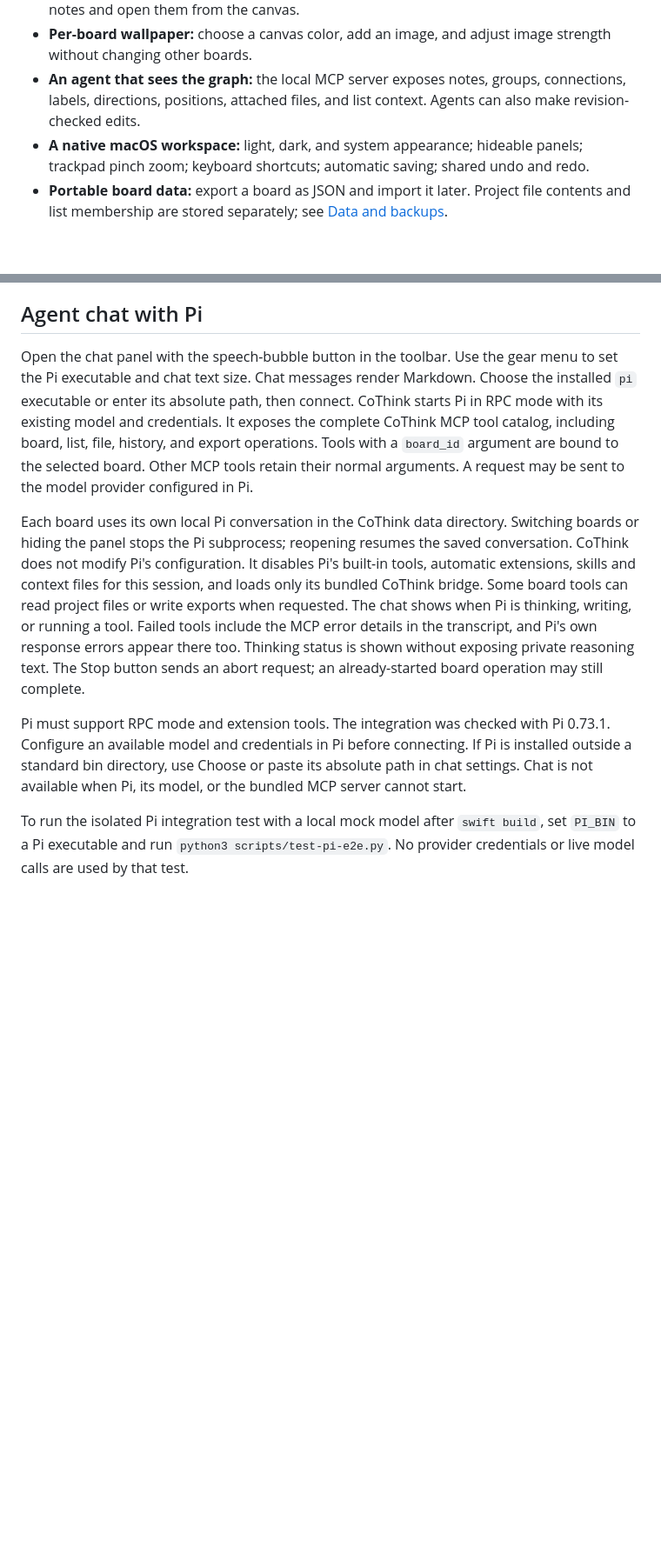
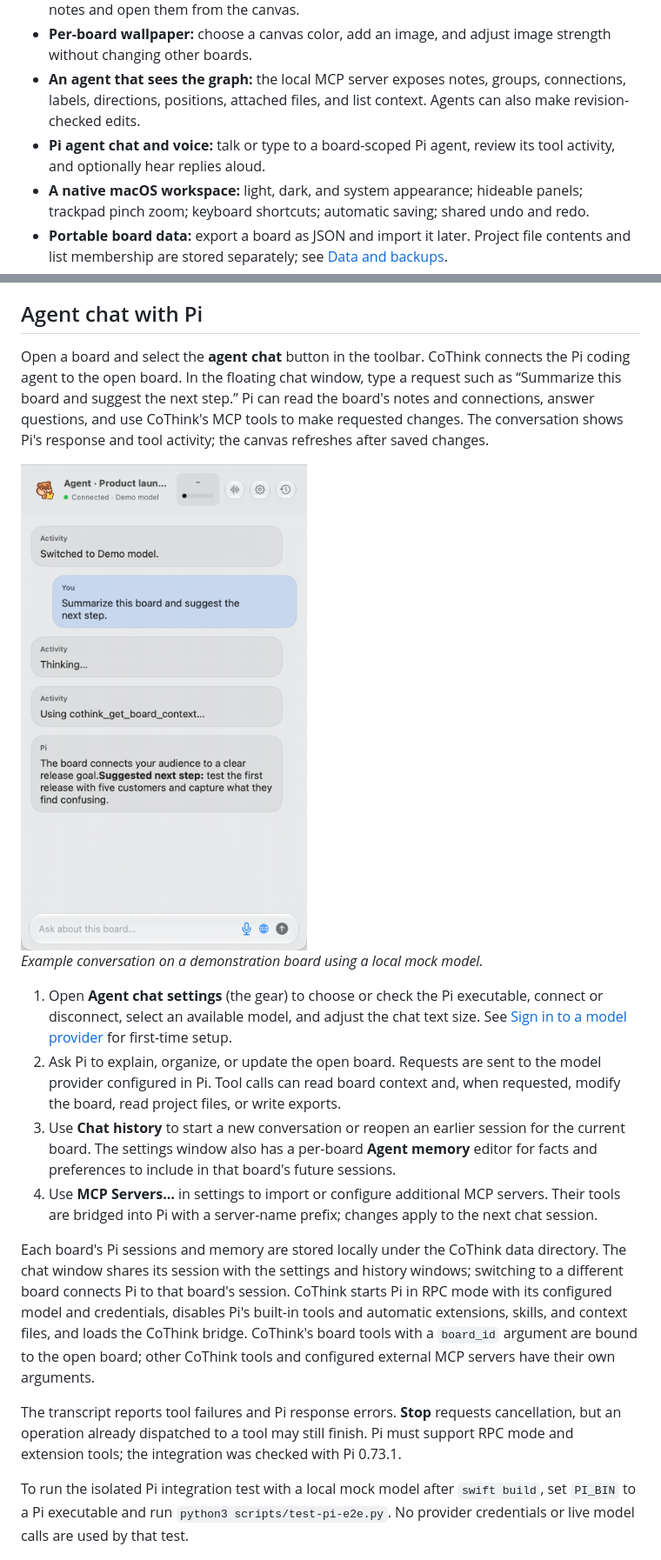
Before and after one commit to geekconsult/cothink-board, a Markdown page: README.md, 2 parts joined by grey strips. Shown at 87% size. Drawn GitHub-style; pictures changed too: docs/images/pi-agent-chat.png (added); blank space fills up the shorter version.

Commit message:
Document Pi agent chat and voice mode

```diff
--- a/README.md
+++ b/README.md
@@ -21,6 +21,7 @@ CoThink Board is a local macOS canvas for notes, relationships, project files, a
 - **Project files:** keep images, PDFs, and other files in a board's file library; attach them to notes and open them from the canvas.
 - **Per-board wallpaper:** choose a canvas color, add an image, and adjust image strength without changing other boards.
 - **An agent that sees the graph:** the local MCP server exposes notes, groups, connections, labels, directions, positions, attached files, and list context. Agents can also make revision-checked edits.
+- **Pi agent chat and voice:** talk or type to a board-scoped Pi agent, review its tool activity, and optionally hear replies aloud.
 - **A native macOS workspace:** light, dark, and system appearance; hideable panels; trackpad pinch zoom; keyboard shortcuts; automatic saving; shared undo and redo.
 - **Portable board data:** export a board as JSON and import it later. Project file contents and list membership are stored separately; see [Data and backups](#data-and-backups).
 - **PDF reports:** preview and export a board using one of three HTML-based templates, with an overview, full note text, relationships, and supported attached images.
@@ -39,10 +40,19 @@ If you skipped the login prompt, launch the installed Pi in Terminal with `~/.lo
 
 ## Agent chat with Pi
 
-Open the chat panel with the speech-bubble button in the toolbar. Use the gear menu to set the Pi executable and chat text size. Chat messages render Markdown. Choose the installed `pi` executable or enter its absolute path, then connect. CoThink starts Pi in RPC mode with its existing model and credentials. It exposes the complete CoThink MCP tool catalog, including board, list, file, history, and export operations. Tools with a `board_id` argument are bound to the selected board. Other MCP tools retain their normal arguments. A request may be sent to the model provider configured in Pi.
+Open a board and select the **agent chat** button in the toolbar. CoThink connects the Pi coding agent to the open board. In the floating chat window, type a request such as “Summarize this board and suggest the next step.” Pi can read the board's notes and connections, answer questions, and use CoThink's MCP tools to make requested changes. The conversation shows Pi's response and tool activity; the canvas refreshes after saved changes.
 
-Each board uses its own local Pi conversation in the CoThink data directory. Switching boards or hiding the panel stops the Pi subprocess; reopening resumes the saved conversation. CoThink does not modify Pi's configuration. It disables Pi's built-in tools, automatic extensions, skills and context files for this session, and loads only its bundled CoThink bridge. Some board tools can read project files or write exports when requested. The chat shows when Pi is thinking, writing, or running a tool. Failed tools include the MCP error details in the transcript, and Pi's own response errors appear there too. Thinking status is shown without exposing private reasoning text. The Stop button sends an abort request; an already-started board operation may still complete.
+<img src="docs/images/pi-agent-chat.png" width="400" alt="Pi agent chat showing a request, a CoThink board-context tool call, and a response">
 
-Pi must support RPC mode and extension tools. The integration was checked with Pi 0.73.1. Configure an available model and credentials in Pi before connecting. If Pi is installed outside a standard bin directory, use Choose or paste its absolute path in chat settings. Chat is not available when Pi, its model, or the bundled MCP server cannot start.
+*Example conversation on a demonstration board using a local mock model.*
+
+1. Open **Agent chat settings** (the gear) to choose or check the Pi executable, connect or disconnect, select an available model, and adjust the chat text size. See [Sign in to a model provider](#sign-in-to-a-model-provider) for first-time setup.
+2. Ask Pi to explain, organize, or update the open board. Requests are sent to the model provider configured in Pi. Tool calls can read board context and, when requested, modify the board, read project files, or write exports.
+3. Use **Chat history** to start a new conversation or reopen an earlier session for the current board. The settings window also has a per-board **Agent memory** editor for facts and preferences to include in that board's future sessions.
+4. Use **MCP Servers…** in settings to import or configure additional MCP servers. Their tools are bridged into Pi with a server-name prefix; changes apply to the next chat session.
+
+Each board's Pi sessions and memory are stored locally under the CoThink data directory. The chat window shares its session with the settings and history windows; switching to a different board connects Pi to that board's session. CoThink starts Pi in RPC mode with its configured model and credentials, disables Pi's built-in tools and automatic extensions, skills, and context files, and loads the CoThink bridge. CoThink's board tools with a `board_id` argument are bound to the open board; other CoThink tools and configured external MCP servers have their own arguments.
+
+The transcript reports tool failures and Pi response errors. **Stop** requests cancellation, but an operation already dispatched to a tool may still finish. Pi must support RPC mode and extension tools; the integration was checked with Pi 0.73.1.
 
 To run the isolated Pi integration test with a local mock model after `swift build`, set `PI_BIN` to a Pi executable and run `python3 scripts/test-pi-e2e.py`. No provider credentials or live model calls are used by that test.
```
Also changed, not shown: other parts of README.md (+17 -0 lines), docs/images/pi-voice-mode.png (added).
